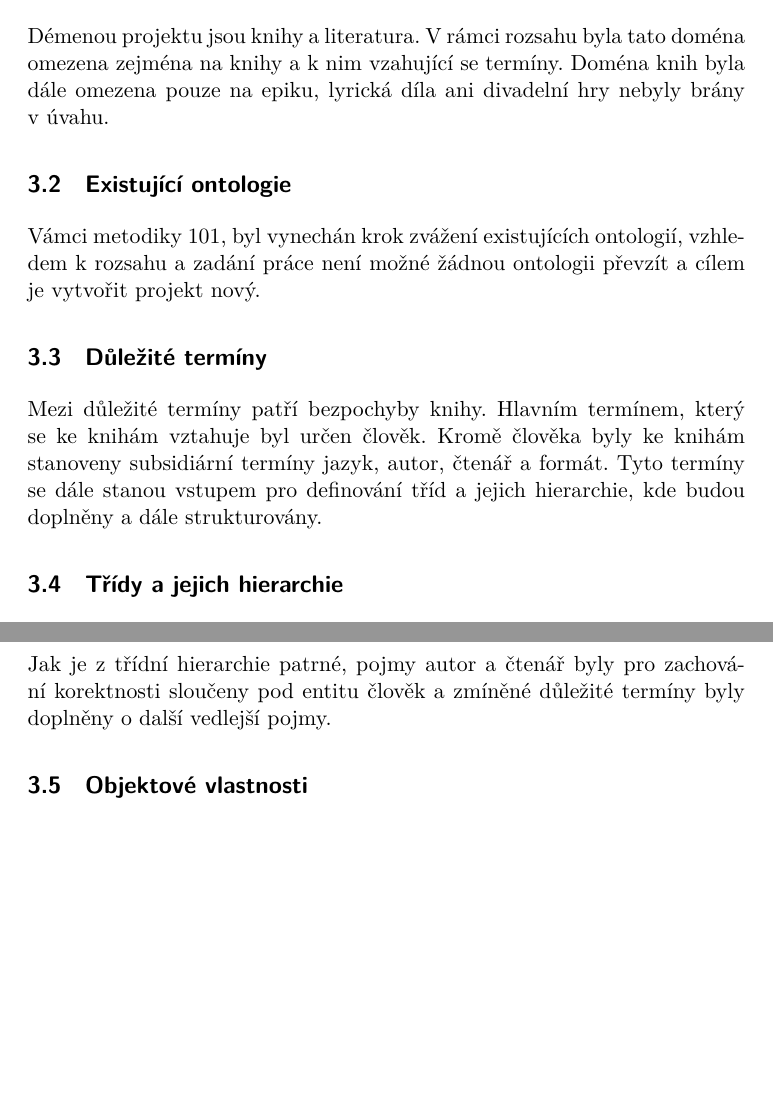
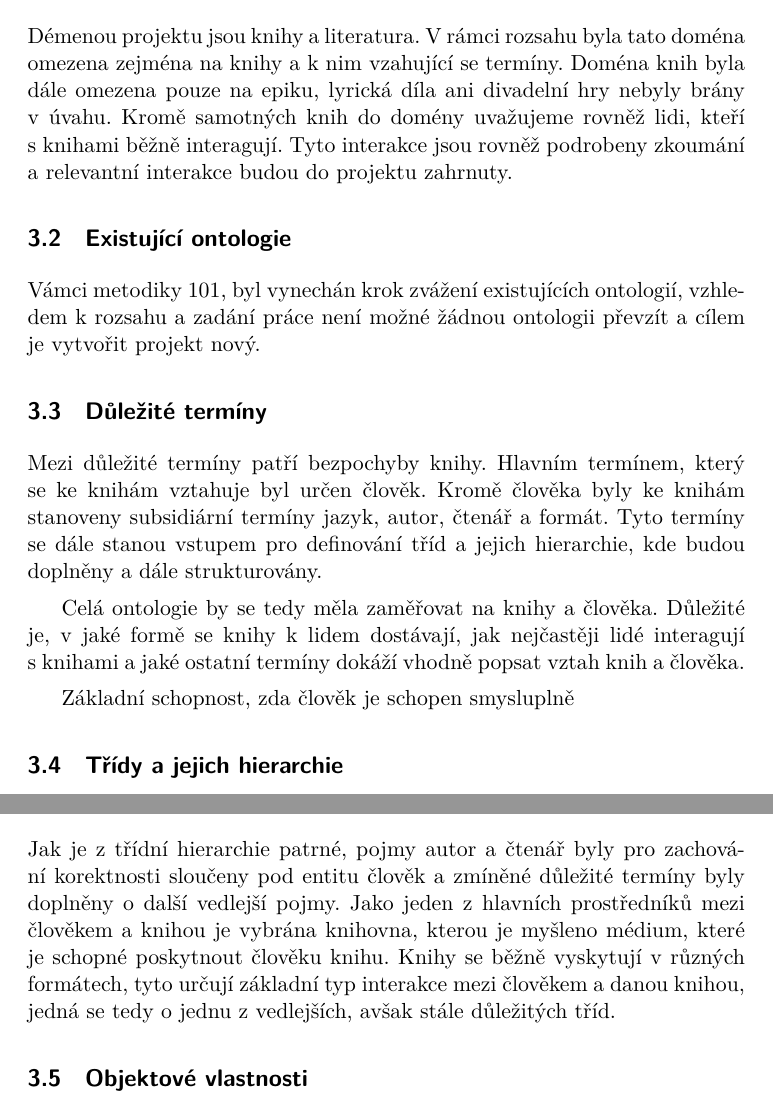
Before and after one commit to maxa-ondrej/4IZ232-umela-inteligence, a LaTeX paper (protege/referat.tex): two parts of pages 2 and 3 of 5, joined at a grey line, cut so that both start at the same text, the shorter picture padded with empty space. Compiled offline with XeLaTeX.

Commit message:
Blablabla slova navic

```diff
--- a/protege/referat.tex
+++ b/protege/referat.tex
@@ -76,15 +76,21 @@ Pro vývoj ontologie byla vybrána \textit{Metoda 101} dle \cite{noy2001ontology
 , která je iterativním postupem pro vývoj ontologií . V rámci jednotlivých kroků byla vymezena doména, stanoveny hlavní důležité termíny, hierarchie tříd, vlastnosti, charakteristiky a nakonec byly vytvořeny instance a vztahy mezi nimi.
 Takto vytvořený systém byl následně zadán do softwaru pro modelování ontologií Protége, který je výsledkem této práce.
 Jmenné konvence jsou použity dle \cite{noy2001ontology} a jsou jednotné v rámci projektu.
+
 \section{Tvorba ontologie}
 \subsection{Doména a rozsah záběru}
-Démenou projektu jsou knihy a literatura. V rámci rozsahu byla tato doména omezena zejména na knihy a k nim vzahující se termíny. Doména knih byla dále omezena pouze na epiku, lyrická díla ani divadelní hry nebyly brány v úvahu.
+Démenou projektu jsou knihy a literatura. V rámci rozsahu byla tato doména omezena zejména na knihy a k nim vzahující se termíny. Doména knih byla dále omezena pouze na epiku, lyrická díla ani divadelní hry nebyly brány v úvahu. Kromě samotných knih do domény uvažujeme rovněž lidi, kteří s knihami běžně interagují. Tyto interakce jsou rovněž podrobeny zkoumání a relevantní interakce budou do projektu zahrnuty.
 
 \subsection{Existující ontologie}
 Vámci metodiky 101, byl vynechán krok zvážení existujících ontologií, vzhledem k rozsahu a zadání práce není možné žádnou ontologii převzít a cílem je vytvořit projekt nový.
 
 \subsection{Důležité termíny}
 Mezi důležité termíny patří bezpochyby knihy. Hlavním termínem, který se ke knihám vztahuje byl určen člověk. Kromě člověka byly ke knihám stanoveny subsidiární termíny jazyk, autor, čtenář a formát. Tyto termíny se dále stanou vstupem pro definování tříd a jejich hierarchie, kde budou doplněny a dále strukturovány.
+
+Celá ontologie by se tedy měla zaměřovat na knihy a člověka. Důležité je, v jaké formě se knihy k lidem dostávají, jak nejčastěji lidé interagují s knihami a jaké ostatní termíny dokáží vhodně popsat vztah knih a člověka.
+
+Základní schopnost, zda člověk je schopen smysluplně
+
 
 \subsection{Třídy a jejich hierarchie}
 Hierarchie tříd je základem každé znalostní ontologie. Pro výběr konkrétních tříd bylo přihlédnuto ke stanoveným důležitým termínům a ke zvolenému rozsahu domény. Mezi třídy byly stanoveny:
@@ -101,6 +107,7 @@ Hierarchie tříd je základem každé znalostní ontologie. Pro výběr konkré
     \item žánr
 \end{itemize}
 Jak je z třídní hierarchie patrné, pojmy autor a čtenář byly pro zachování korektnosti sloučeny pod entitu člověk a zmíněné důležité termíny byly doplněny o další vedlejší pojmy.
+Jako jeden z hlavních prostředníků mezi člověkem a knihou je vybrána knihovna, kterou je myšleno médium, které je schopné poskytnout člověku knihu. Knihy se běžně vyskytují v různých formátech, tyto určují základní typ interakce mezi člověkem a danou knihou, jedná se tedy o jednu z vedlejších, avšak stále důležitých tříd.
 
 \subsection{Objektové vlastnosti}
 V rámci objektových vlastnosti bylo vymezeno deset sloves, které formulují důležité vzahy mezi jednotlivými entitami v rámci domény. Mezi ně patří:
```
